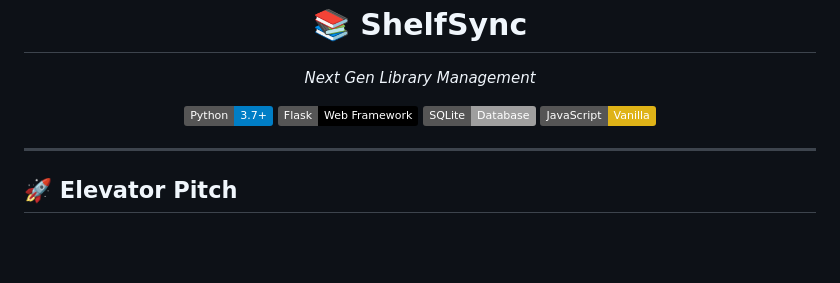
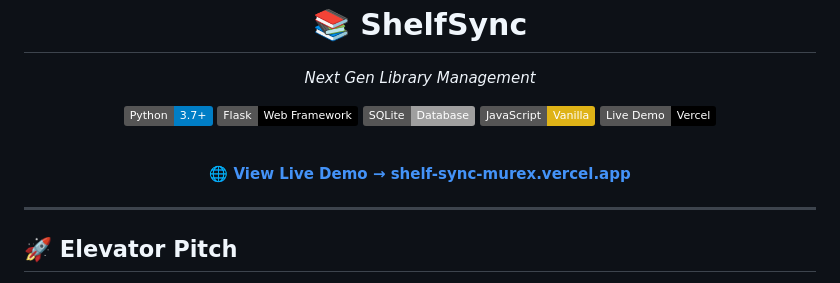
Before and after one commit to soumyaditya-7/ShelfSync, a Markdown page: README.md, the part around the change. Rendered like a GitHub page; badges without logos; blank space fills up the shorter version.

Commit message:
Add live demo link to README

```diff
--- a/README.md
+++ b/README.md
@@ -6,6 +6,12 @@
   [![Flask](https://img.shields.io/badge/Flask-Web_Framework-black.svg)](https://flask.palletsprojects.com/)
   [![SQLite](https://img.shields.io/badge/SQLite-Database-lightgrey.svg)](https://www.sqlite.org/)
   [![Vanilla JS](https://img.shields.io/badge/JavaScript-Vanilla-yellow.svg)](https://developer.mozilla.org/en-US/docs/Web/JavaScript)
+  [![Live Demo](https://img.shields.io/badge/Live%20Demo-Vercel-black?logo=vercel)](https://shelf-sync-murex.vercel.app/)
+
+  <br/>
+  <a href="https://shelf-sync-murex.vercel.app/">
+    <strong>🌐 View Live Demo → shelf-sync-murex.vercel.app</strong>
+  </a>
 </div>
 
 ---
```
